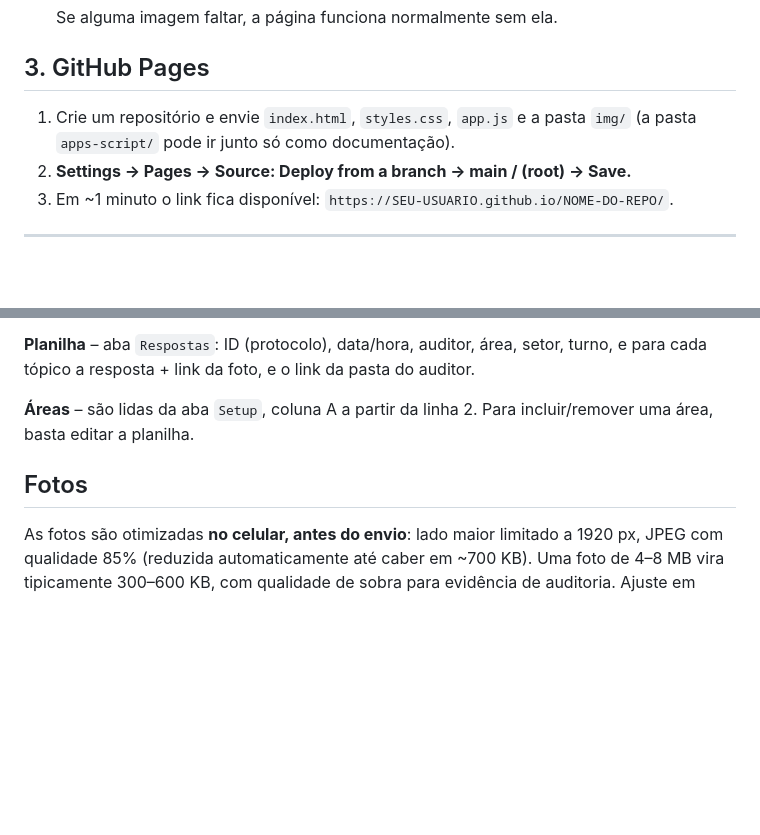
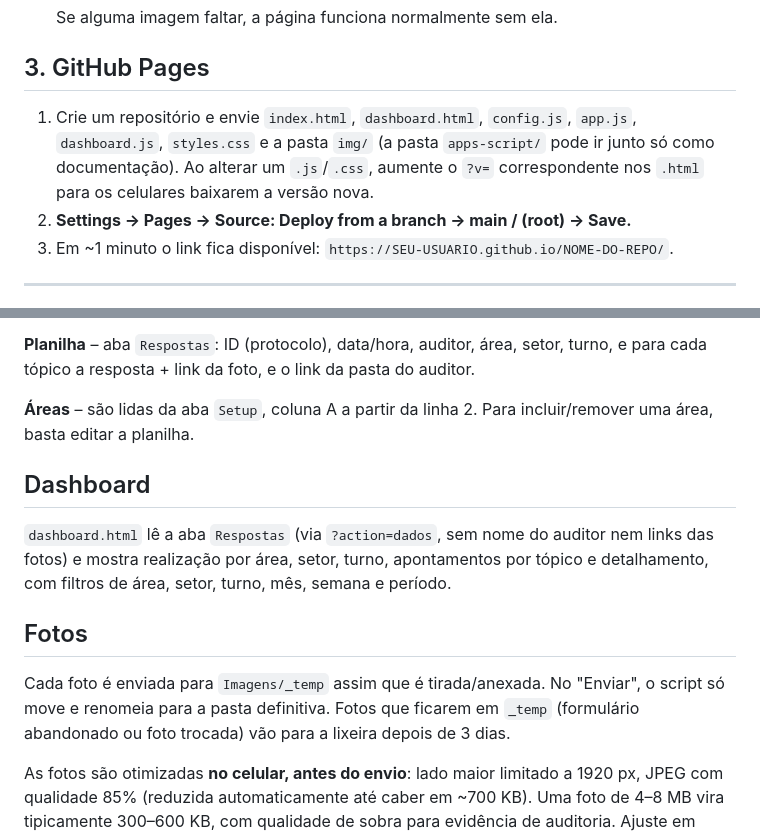
Before and after one commit to ceva-bpe2026/Dessa-Area-Cuido-Eu, a Markdown page: README.md, 2 parts joined by grey strips. GitHub-like rendering; blank space fills up the shorter version.

```diff
--- a/README.md
+++ b/README.md
@@ -53,8 +53,9 @@ Assim a URL continua a mesma. ("Nova implantação" gera uma URL nova.)
 
 ## 3. GitHub Pages
 
-1. Crie um repositório e envie `index.html`, `styles.css`, `app.js` e a pasta `img/`
-   (a pasta `apps-script/` pode ir junto só como documentação).
+1. Crie um repositório e envie `index.html`, `dashboard.html`, `config.js`, `app.js`, `dashboard.js`,
+   `styles.css` e a pasta `img/` (a pasta `apps-script/` pode ir junto só como documentação).
+   Ao alterar um `.js`/`.css`, aumente o `?v=` correspondente nos `.html` para os celulares baixarem a versão nova.
 2. **Settings → Pages → Source: Deploy from a branch → main / (root) → Save.**
 3. Em ~1 minuto o link fica disponível: `https://SEU-USUARIO.github.io/NOME-DO-REPO/`.
 
@@ -84,7 +85,17 @@ Imagens/
 
 **Áreas** – são lidas da aba `Setup`, coluna A a partir da linha 2. Para incluir/remover uma área, basta editar a planilha.
 
+## Dashboard
+
+`dashboard.html` lê a aba `Respostas` (via `?action=dados`, sem nome do auditor nem links das fotos) e mostra
+realização por área, setor, turno, apontamentos por tópico e detalhamento, com filtros de área, setor, turno,
+mês, semana e período.
+
 ## Fotos
+
+Cada foto é enviada para `Imagens/_temp` assim que é tirada/anexada. No "Enviar", o script só move e renomeia
+para a pasta definitiva. Fotos que ficarem em `_temp` (formulário abandonado ou foto trocada) vão para a
+lixeira depois de 3 dias.
 
 As fotos são otimizadas **no celular, antes do envio**: lado maior limitado a 1920 px, JPEG com qualidade 85%
 (reduzida automaticamente até caber em ~700 KB). Uma foto de 4–8 MB vira tipicamente 300–600 KB, com qualidade
```
